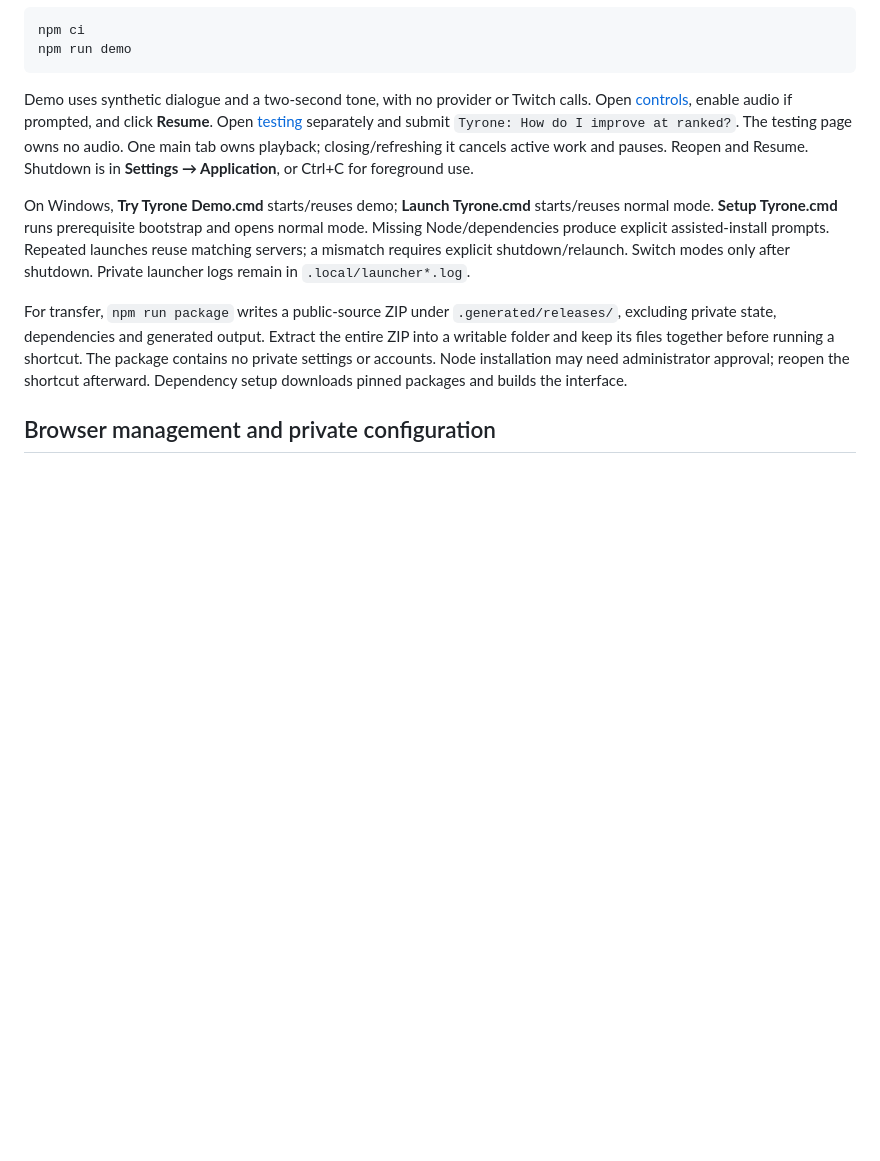
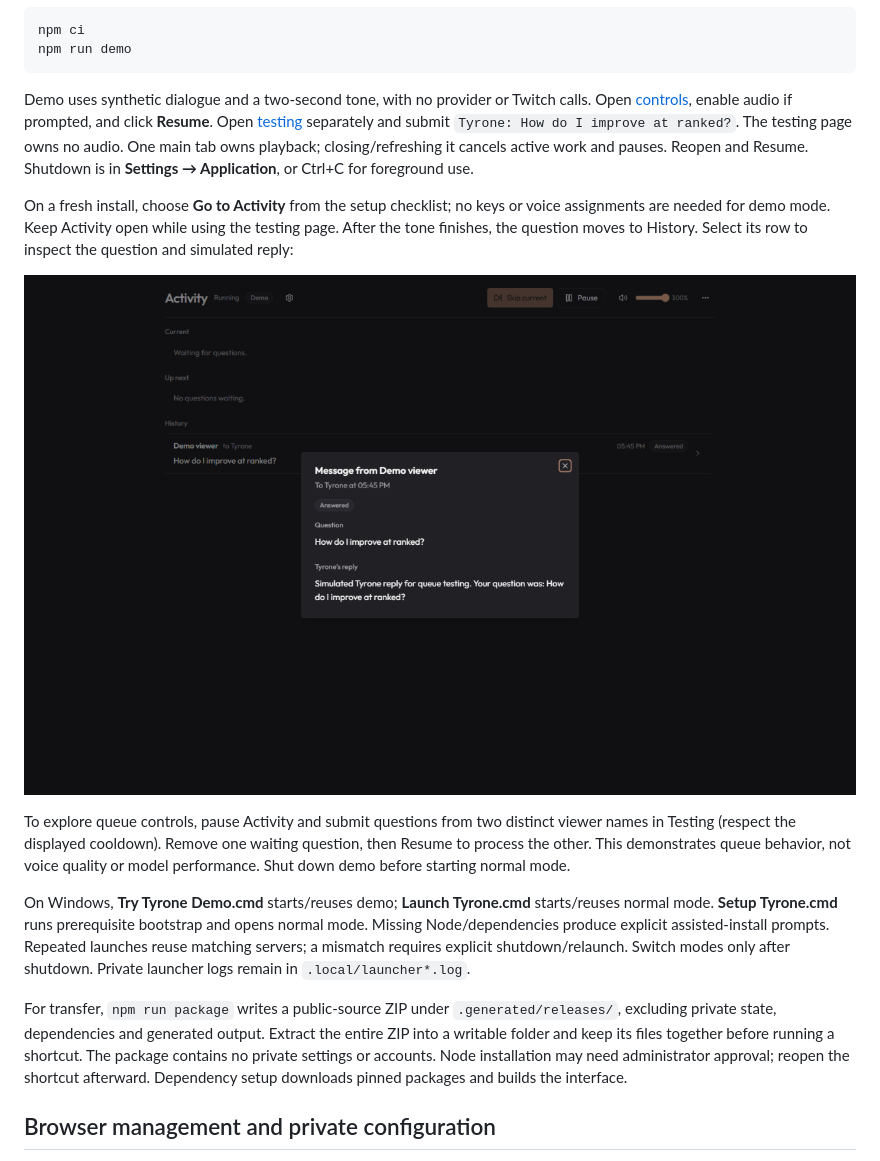
Before and after one commit to Joseph2xy/momoi-tts, a Markdown page: README.md, the part around one of its changes. Rendered like a GitHub page; pictures changed too: docs/images/demo-message.png (added); blank space fills up the shorter version.

````diff
--- a/README.md
+++ b/README.md
@@ -14,6 +32,12 @@ npm run demo
 ```
 
 Demo uses synthetic dialogue and a two-second tone, with no provider or Twitch calls. Open [controls](http://127.0.0.1:3210/), enable audio if prompted, and click **Resume**. Open [testing](http://127.0.0.1:3210/testing) separately and submit `Tyrone: How do I improve at ranked?`. The testing page owns no audio. One main tab owns playback; closing/refreshing it cancels active work and pauses. Reopen and Resume. Shutdown is in **Settings → Application**, or Ctrl+C for foreground use.
+
+On a fresh install, choose **Go to Activity** from the setup checklist; no keys or voice assignments are needed for demo mode. Keep Activity open while using the testing page. After the tone finishes, the question moves to History. Select its row to inspect the question and simulated reply:
+
+![Read-only message inspection after synthetic demo playback](docs/images/demo-message.png)
+
+To explore queue controls, pause Activity and submit questions from two distinct viewer names in Testing (respect the displayed cooldown). Remove one waiting question, then Resume to process the other. This demonstrates queue behavior, not voice quality or model performance. Shut down demo before starting normal mode.
 
 On Windows, **Try Tyrone Demo.cmd** starts/reuses demo; **Launch Tyrone.cmd** starts/reuses normal mode. **Setup Tyrone.cmd** runs prerequisite bootstrap and opens normal mode. Missing Node/dependencies produce explicit assisted-install prompts. Repeated launches reuse matching servers; a mismatch requires explicit shutdown/relaunch. Switch modes only after shutdown. Private launcher logs remain in `.local/launcher*.log`.
 
````
Also changed, not shown: other parts of README.md (+19 -1 lines), docs/verification.md (+7 -1 lines), docs/images/demo-activity.png (added), 1 other file.
